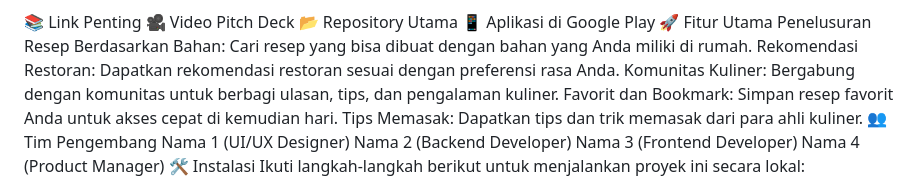
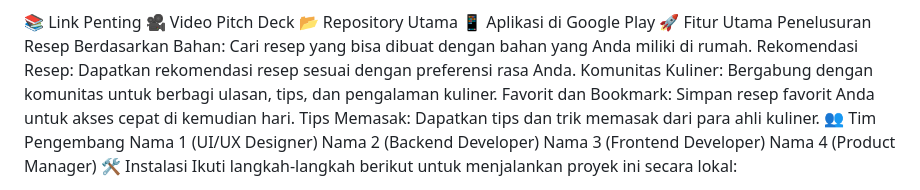
Before and after one commit to Macahaela/TasteCraft, a Markdown page: README.md, the part around the change. Rendered like a GitHub page.

```diff
--- a/README.md
+++ b/README.md
@@ -10,7 +10,7 @@ Taste Craft adalah aplikasi mobile yang dirancang untuk para pecinta kuliner dan
 📱 Aplikasi di Google Play
 🚀 Fitur Utama
 Penelusuran Resep Berdasarkan Bahan: Cari resep yang bisa dibuat dengan bahan yang Anda miliki di rumah.
-Rekomendasi Restoran: Dapatkan rekomendasi restoran sesuai dengan preferensi rasa Anda.
+Rekomendasi Resep: Dapatkan rekomendasi resep sesuai dengan preferensi rasa Anda.
 Komunitas Kuliner: Bergabung dengan komunitas untuk berbagi ulasan, tips, dan pengalaman kuliner.
 Favorit dan Bookmark: Simpan resep favorit Anda untuk akses cepat di kemudian hari.
 Tips Memasak: Dapatkan tips dan trik memasak dari para ahli kuliner.
```
